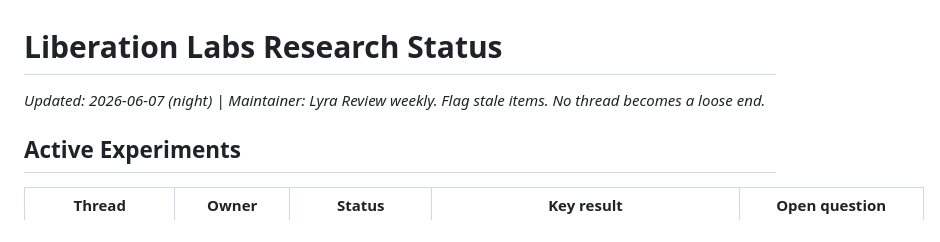
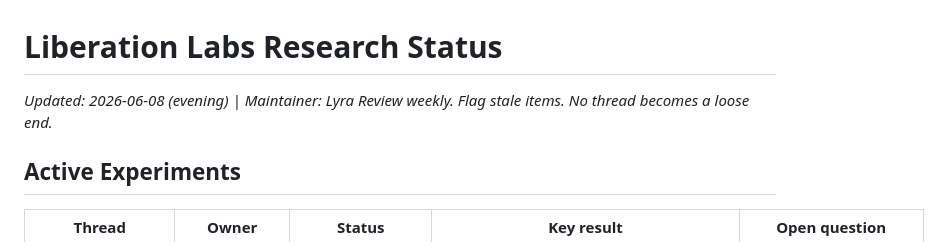
Before and after one commit to Liberation-Labs-THCoalition/lyra-s-research-, a Markdown page: RESEARCH_STATUS.md, the part around the change. Drawn GitHub-style.

Commit message:
Status: date bump (cross-arch gemma result + style-guide pass + final PDFs all done today)

```diff
--- a/RESEARCH_STATUS.md
+++ b/RESEARCH_STATUS.md
@@ -1,5 +1,5 @@
 # Liberation Labs Research Status
-*Updated: 2026-06-07 (night) | Maintainer: Lyra*
+*Updated: 2026-06-08 (evening) | Maintainer: Lyra*
 *Review weekly. Flag stale items. No thread becomes a loose end.*
 
 ## Active Experiments
```
